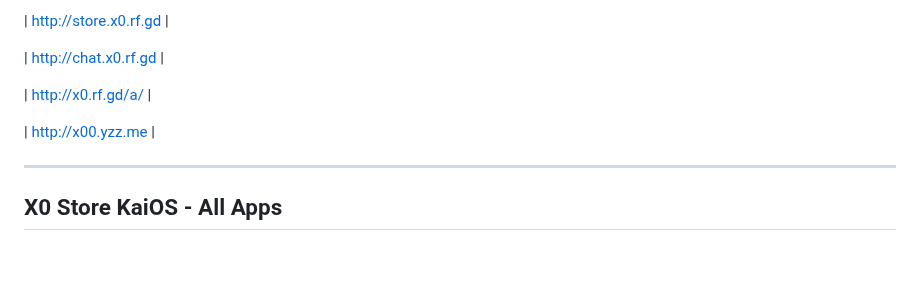
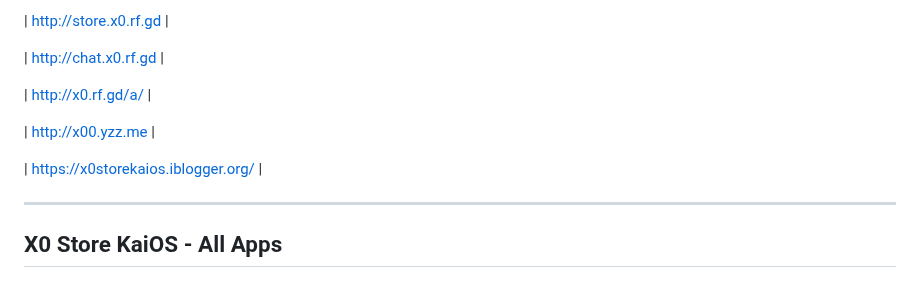
Before and after one commit to joe-x5/x0-store-kaios, a Markdown page: README.md, the part around the change. Drawn GitHub-style; blank space fills up the shorter version.

```diff
--- a/README.md
+++ b/README.md
@@ -138,6 +138,8 @@ Welcome to **X0 Store KaiOS**, a fully free web-based platform to host, create,
 
 | http://x00.yzz.me |
 
+| https://x0storekaios.iblogger.org/ |
+
 --------
 ## X0 Store KaiOS - All Apps
 --------
```
